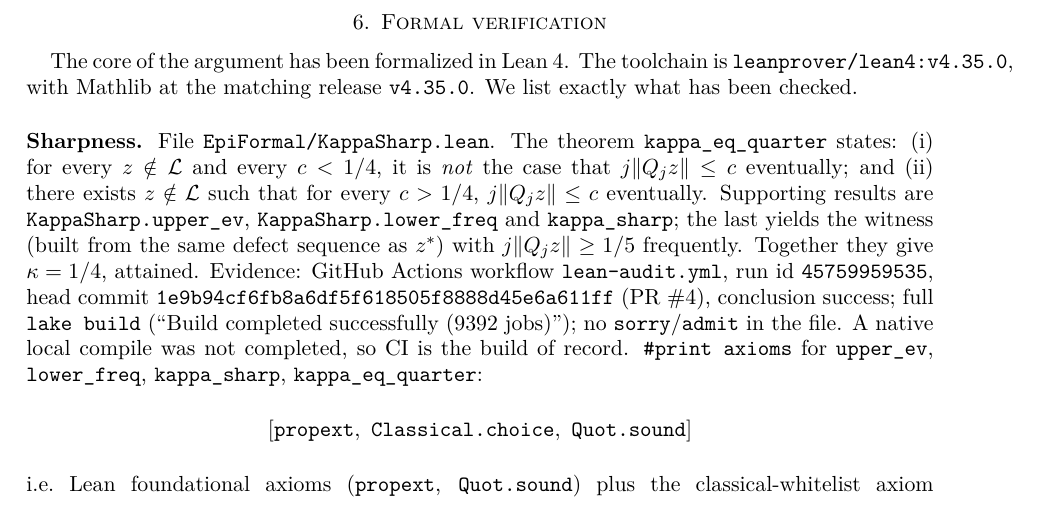
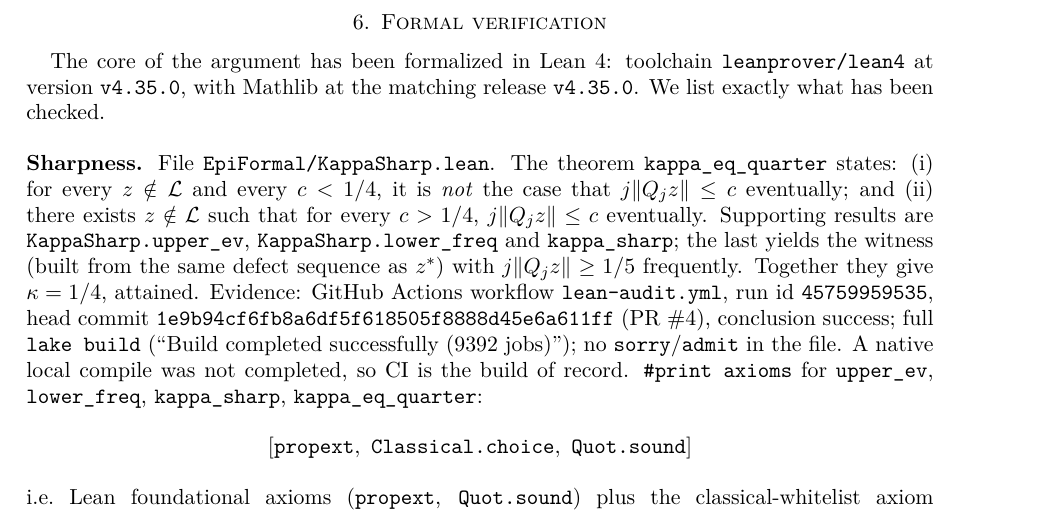
Before and after one commit to Kisketch/epi-work-complete, a LaTeX paper (artifacts/THM-0005/paper_draft.tex): part of page 6 of 7, cut so that both start at the same text. Compiled offline with pdfLaTeX.

Commit message:
R5 note: split Lean toolchain string to avoid overfull box
Co-Authored-By: Claude Opus 5.5 <noreply@anthropic.com>

```diff
--- a/artifacts/THM-0005/paper_draft.tex
+++ b/artifacts/THM-0005/paper_draft.tex
@@ -366,8 +366,8 @@ and \texttt{.out}. These are finite computations.
 
 \section{Formal verification}\label{sec:lean}
 
-The core of the argument has been formalized in Lean~4. The toolchain is
-\texttt{leanprover/lean4:v4.35.0}, with Mathlib at the matching release \texttt{v4.35.0}.
+The core of the argument has been formalized in Lean~4: toolchain \texttt{leanprover/lean4}
+at version \texttt{v4.35.0}, with Mathlib at the matching release \texttt{v4.35.0}.
 We list exactly what has been checked.
 
 \medskip\noindent\textbf{Sharpness.} File \texttt{EpiFormal/KappaSharp.lean}. The theorem
```
